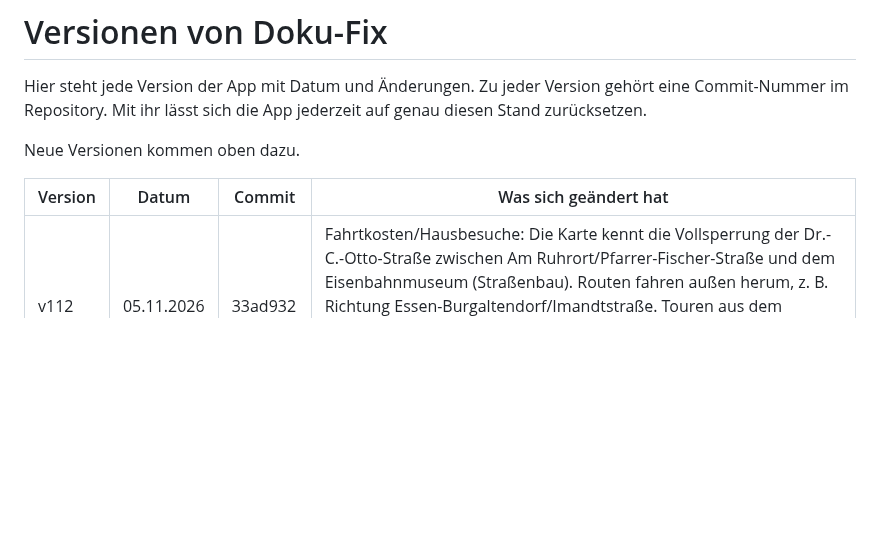
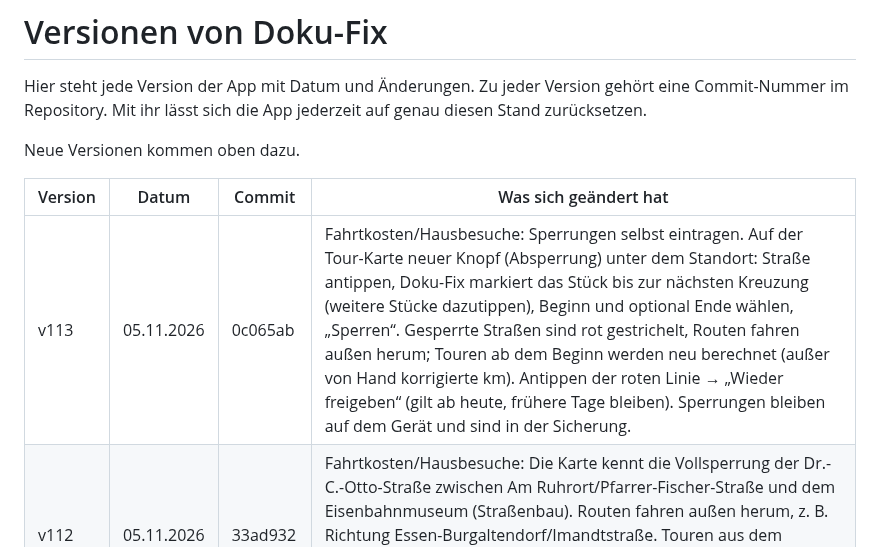
Before and after one commit to 8gcbdy8y5g-cyber/Doku-fix, a Markdown page: VERSIONEN.md, the part around the change. Drawn GitHub-style; blank space fills up the shorter version.

Commit message:
VERSIONEN: v113
Co-Authored-By: Claude Opus 5.5 <noreply@anthropic.com>
Claude-Session: https://claude.ai/code/session_01UADrPoh5yKKDfybZX8D5Bk

```diff
--- a/VERSIONEN.md
+++ b/VERSIONEN.md
@@ -6,6 +6,7 @@ Neue Versionen kommen oben dazu.
 
 | Version | Datum | Commit | Was sich geändert hat |
 |---|---|---|---|
+| v113 | 05.11.2026 | 0c065ab | Fahrtkosten/Hausbesuche: Sperrungen selbst eintragen. Auf der Tour-Karte neuer Knopf (Absperrung) unter dem Standort: Straße antippen, Doku-Fix markiert das Stück bis zur nächsten Kreuzung (weitere Stücke dazutippen), Beginn und optional Ende wählen, „Sperren“. Gesperrte Straßen sind rot gestrichelt, Routen fahren außen herum; Touren ab dem Beginn werden neu berechnet (außer von Hand korrigierte km). Antippen der roten Linie → „Wieder freigeben“ (gilt ab heute, frühere Tage bleiben). Sperrungen bleiben auf dem Gerät und sind in der Sicherung. |
 | v112 | 05.11.2026 | 33ad932 | Fahrtkosten/Hausbesuche: Die Karte kennt die Vollsperrung der Dr.-C.-Otto-Straße zwischen Am Ruhrort/Pfarrer-Fischer-Straße und dem Eisenbahnmuseum (Straßenbau). Routen fahren außen herum, z. B. Richtung Essen-Burgaltendorf/Imandtstraße. Touren aus dem Dienstplan, deren km nicht von Hand korrigiert wurden, werden mit der neuen Karte neu berechnet; importierte ältere Monate bleiben unverändert. |
 | v111 | 05.11.2026 | 66f5a0a | Fahrtkosten/Hausbesuche: Die Abrechnung als JPEG zeigt wie früher nur die Nachnamen, die Frage nach Vornamen entfällt. Beim ersten Öffnen im neuen Monat bietet Doku-Fix die fertige Abrechnung des Vormonats an: „JPEG sichern“ öffnet das Teilen-Menü (In Dateien sichern), „Erst ansehen“ öffnet die Monatsliste, „Morgen erinnern“ blendet den Hinweis für heute aus. Ist der Monat gesichert, kommt der Hinweis nicht wieder. |
 | v110 | 05.11.2026 | 124bc47 | Fahrtkosten/Hausbesuche: Adressen, die es nur außerhalb Bochums gibt (z. B. Imandtstraße in Essen), werden auch ohne Stadtangabe gefunden; bei Tippfehlern im Straßennamen schlägt die App die passende Adresse vor („Meintest du …“), ein Tipp übernimmt sie, geraten wird nicht. Vorschläge und Patienten aus der Liste lassen sich jetzt antippen (vorher verschwanden sie beim Berühren). Adresse, Zuordnung und Navigieren öffnen sich in einem eigenen Feld über den Kacheln mit ✕ zum Schließen. |
```
